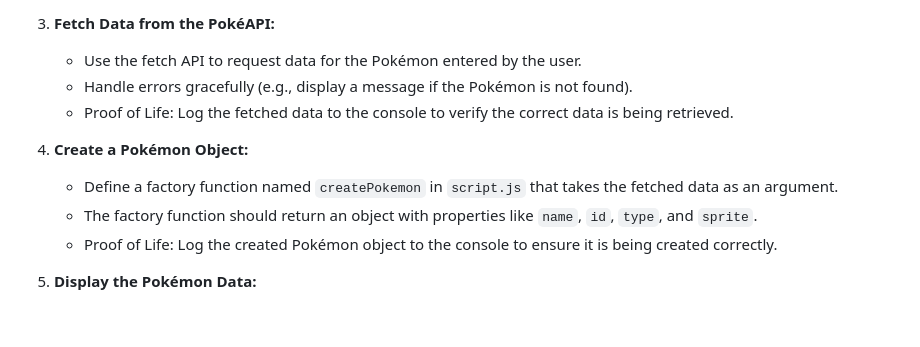
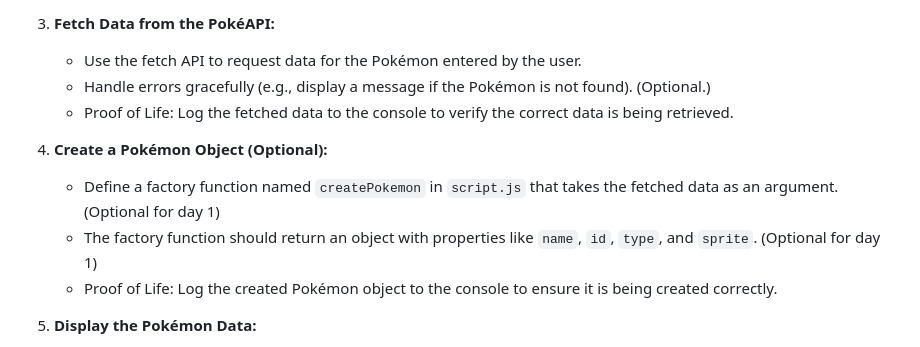
Before and after one commit to rmccrear/codex-lv2-may-2024, a Markdown page: week-6-fetch/assignment/day-1.md, the part around the change. Drawn GitHub-style; blank space fills up the shorter version.

```diff
--- a/week-6-fetch/assignment/day-1.md
+++ b/week-6-fetch/assignment/day-1.md
@@ -17,12 +17,12 @@ In this assignment, you will create a webpage that allows users to fetch data fr
 
 3. **Fetch Data from the PokéAPI:**
    - Use the fetch API to request data for the Pokémon entered by the user.
-   - Handle errors gracefully (e.g., display a message if the Pokémon is not found).
+   - Handle errors gracefully (e.g., display a message if the Pokémon is not found). (Optional.)
    - Proof of Life: Log the fetched data to the console to verify the correct data is being retrieved.
 
-4. **Create a Pokémon Object:**
-   - Define a factory function named `createPokemon` in `script.js` that takes the fetched data as an argument.
-   - The factory function should return an object with properties like `name`, `id`, `type`, and `sprite`.
+4. **Create a Pokémon Object (Optional):**
+   - Define a factory function named `createPokemon` in `script.js` that takes the fetched data as an argument. (Optional for day 1)
+   - The factory function should return an object with properties like `name`, `id`, `type`, and `sprite`. (Optional for day 1)
    - Proof of Life: Log the created Pokémon object to the console to ensure it is being created correctly.
 
 5. **Display the Pokémon Data:**
```
